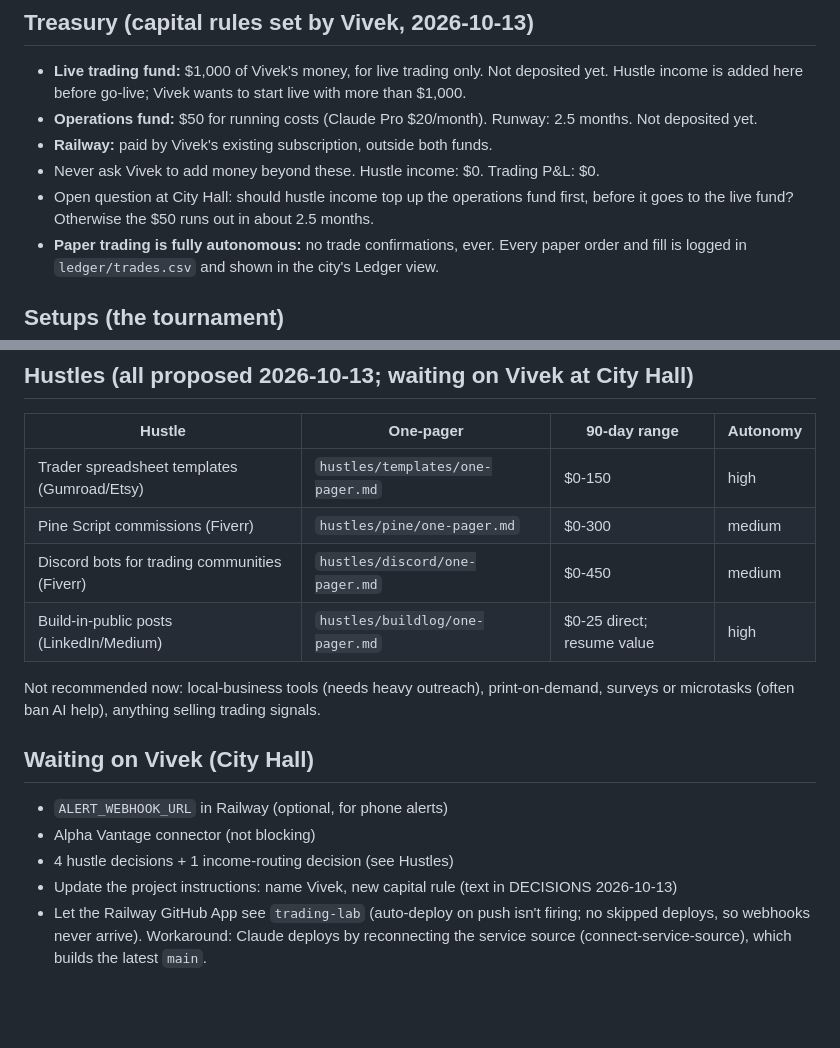
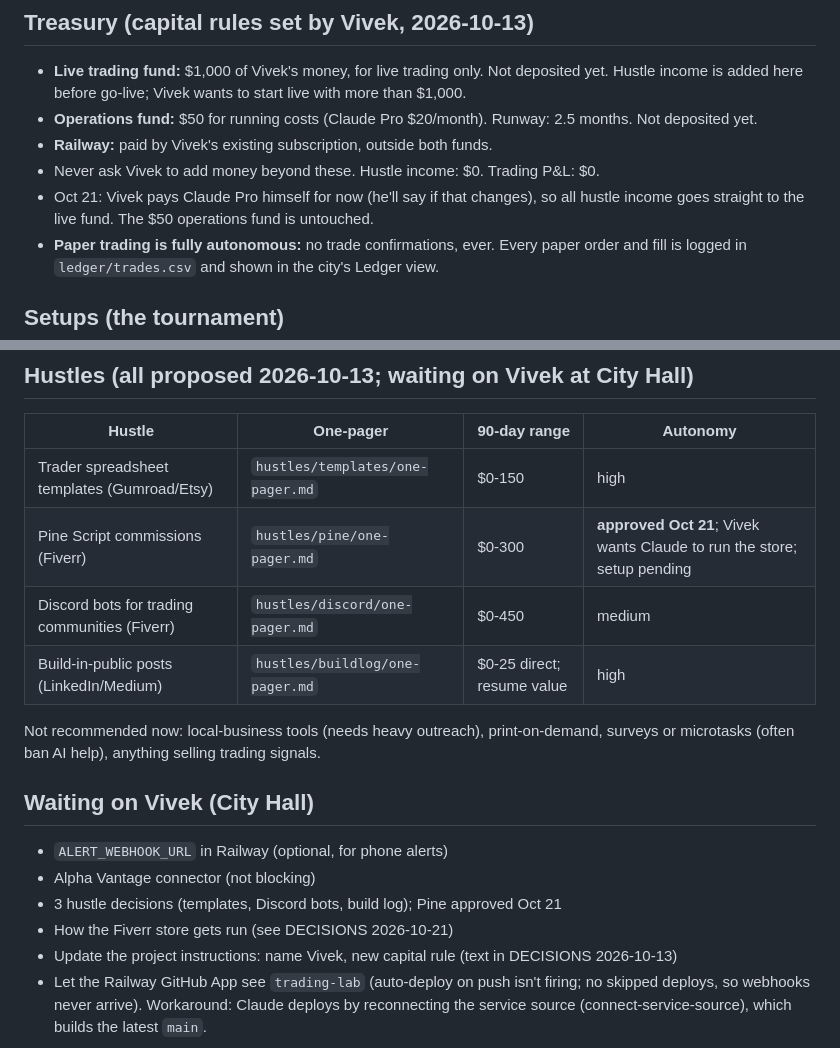
Before and after one commit to vivekgomathinayagam-ux/Trading-lab, a Markdown page: STATE.md, 2 parts joined by grey strips. Rendered like a GitHub page; blank space fills up the shorter version.

```diff
--- a/STATE.md
+++ b/STATE.md
@@ -24,7 +24,7 @@ Phase 0 — building from zero. See the Phase 0 checklist below.
 - **Operations fund:** $50 for running costs (Claude Pro $20/month). Runway: 2.5 months. Not deposited yet.
 - **Railway:** paid by Vivek's existing subscription, outside both funds.
 - Never ask Vivek to add money beyond these. Hustle income: $0. Trading P&L: $0.
-- Open question at City Hall: should hustle income top up the operations fund first, before it goes to the live fund? Otherwise the $50 runs out in about 2.5 months.
+- Oct 21: Vivek pays Claude Pro himself for now (he'll say if that changes), so all hustle income goes straight to the live fund. The $50 operations fund is untouched.
 - **Paper trading is fully autonomous:** no trade confirmations, ever. Every paper order and fill is logged in `ledger/trades.csv` and shown in the city's Ledger view.
 
 ## Setups (the tournament)
@@ -40,7 +40,7 @@ Phase 0 — building from zero. See the Phase 0 checklist below.
 | Hustle | One-pager | 90-day range | Autonomy |
 |---|---|---|---|
 | Trader spreadsheet templates (Gumroad/Etsy) | `hustles/templates/one-pager.md` | $0-150 | high |
-| Pine Script commissions (Fiverr) | `hustles/pine/one-pager.md` | $0-300 | medium |
+| Pine Script commissions (Fiverr) | `hustles/pine/one-pager.md` | $0-300 | **approved Oct 21**; Vivek wants Claude to run the store; setup pending |
 | Discord bots for trading communities (Fiverr) | `hustles/discord/one-pager.md` | $0-450 | medium |
 | Build-in-public posts (LinkedIn/Medium) | `hustles/buildlog/one-pager.md` | $0-25 direct; resume value | high |
 Not recommended now: local-business tools (needs heavy outreach), print-on-demand, surveys or microtasks (often ban AI help), anything selling trading signals.
@@ -48,7 +48,8 @@ Not recommended now: local-business tools (needs heavy outreach), print-on-deman
 ## Waiting on Vivek (City Hall)
 - `ALERT_WEBHOOK_URL` in Railway (optional, for phone alerts)
 - Alpha Vantage connector (not blocking)
-- 4 hustle decisions + 1 income-routing decision (see Hustles)
+- 3 hustle decisions (templates, Discord bots, build log); Pine approved Oct 21
+- How the Fiverr store gets run (see DECISIONS 2026-10-21)
 - Update the project instructions: name Vivek, new capital rule (text in DECISIONS 2026-10-13)
 - Let the Railway GitHub App see `trading-lab` (auto-deploy on push isn't firing; no skipped deploys, so webhooks never arrive). Workaround: Claude deploys by reconnecting the service source (connect-service-source), which builds the latest `main`.
 
```
Also changed, not shown: DECISIONS.md (+5 -0 lines).
